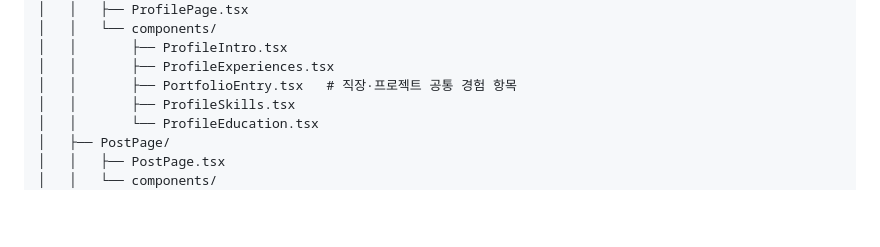
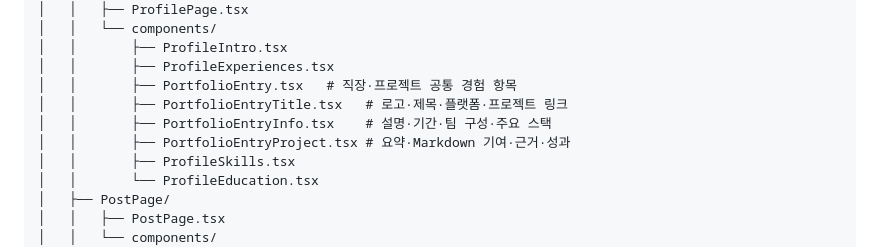
Before and after one commit to i-meant-to-be/i-meant-to-be-web, a Markdown page: docs/architecture/project-structure.md, the part around the change. GitHub-like rendering; blank space fills up the shorter version.

Commit message:
docs: 포트폴리오 하위 컴포넌트 구조 반영

```diff
--- a/docs/architecture/project-structure.md
+++ b/docs/architecture/project-structure.md
@@ -39,6 +39,9 @@ src/
 │   │       ├── ProfileIntro.tsx
 │   │       ├── ProfileExperiences.tsx
 │   │       ├── PortfolioEntry.tsx   # 직장·프로젝트 공통 경험 항목
+│   │       ├── PortfolioEntryTitle.tsx   # 로고·제목·플랫폼·프로젝트 링크
+│   │       ├── PortfolioEntryInfo.tsx    # 설명·기간·팀 구성·주요 스택
+│   │       ├── PortfolioEntryProject.tsx # 요약·Markdown 기여·근거·성과
 │   │       ├── ProfileSkills.tsx
 │   │       └── ProfileEducation.tsx
 │   ├── PostPage/
```
